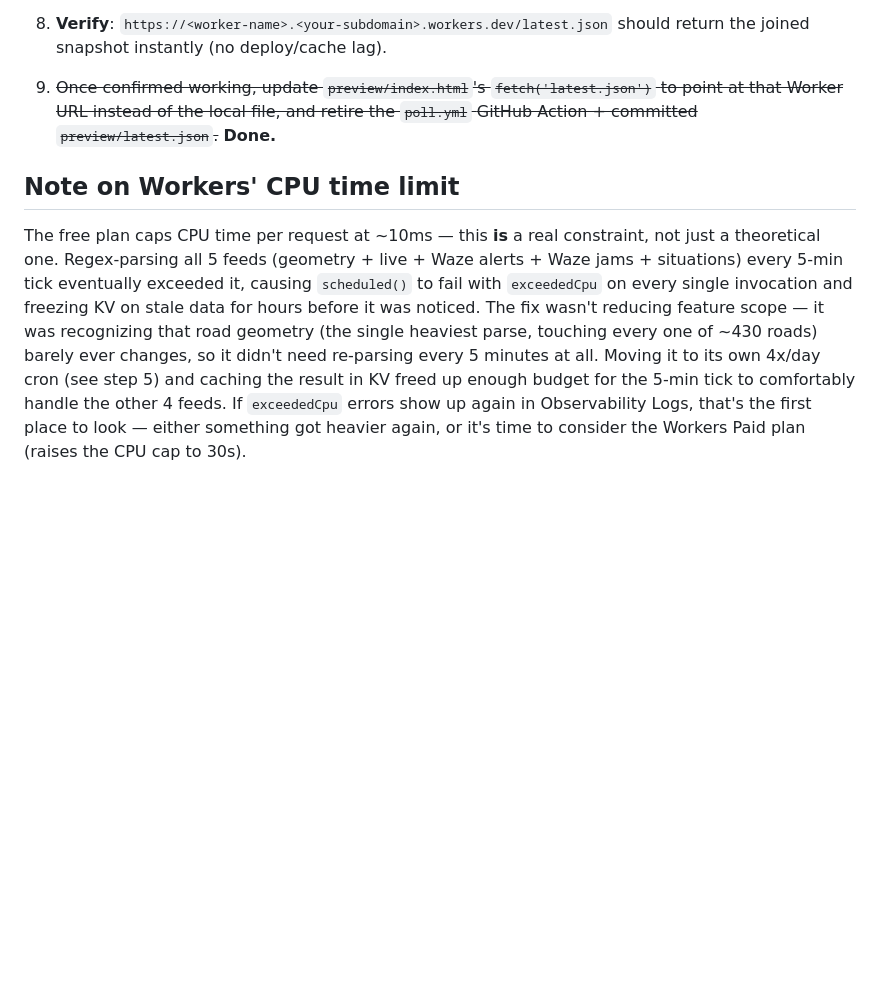
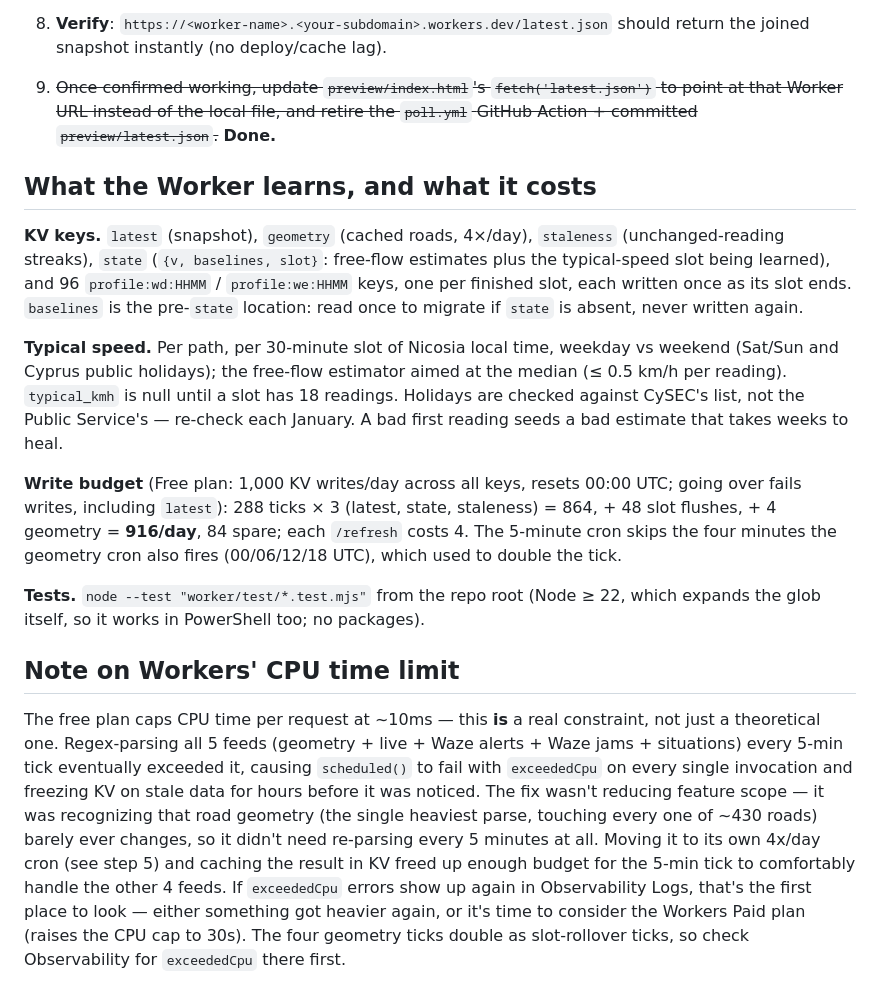
Before and after one commit to atsiakkaris/cyprus-live-traffic, a Markdown page: worker/README.md, the part around the change. Drawn GitHub-style; blank space fills up the shorter version.

```diff
--- a/worker/README.md
+++ b/worker/README.md
@@ -56,6 +56,32 @@ reference / redeploying from scratch if ever needed.
    to point at that Worker URL instead of the local file, and retire the
    `poll.yml` GitHub Action + committed `preview/latest.json`.~~ **Done.**
 
+## What the Worker learns, and what it costs
+
+**KV keys.** `latest` (snapshot), `geometry` (cached roads, 4×/day),
+`staleness` (unchanged-reading streaks), `state` (`{v, baselines, slot}`:
+free-flow estimates plus the typical-speed slot being learned), and 96
+`profile:wd:HHMM` / `profile:we:HHMM` keys, one per finished slot, each
+written once as its slot ends. `baselines` is the pre-`state` location: read
+once to migrate if `state` is absent, never written again.
+
+**Typical speed.** Per path, per 30-minute slot of Nicosia local time,
+weekday vs weekend (Sat/Sun and Cyprus public holidays); the free-flow
+estimator aimed at the median (≤ 0.5 km/h per reading). `typical_kmh` is null
+until a slot has 18 readings. Holidays are checked against CySEC's list, not
+the Public Service's — re-check each January. A bad first reading seeds a bad
+estimate that takes weeks to heal.
+
+**Write budget** (Free plan: 1,000 KV writes/day across all keys, resets
+00:00 UTC; going over fails writes, including `latest`): 288 ticks × 3
+(latest, state, staleness) = 864, + 48 slot flushes, + 4 geometry =
+**916/day**, 84 spare; each `/refresh` costs 4. The 5-minute cron skips the
+four minutes the geometry cron also fires (00/06/12/18 UTC), which used to
+double the tick.
+
+**Tests.** `node --test "worker/test/*.test.mjs"` from the repo root (Node ≥ 22,
+which expands the glob itself, so it works in PowerShell too; no packages).
+
 ## Note on Workers' CPU time limit
 
 The free plan caps CPU time per request at ~10ms — this **is** a real
@@ -71,3 +97,5 @@ in KV freed up enough budget for the 5-min tick to comfortably handle the
 other 4 feeds. If `exceededCpu` errors show up again in Observability
 Logs, that's the first place to look — either something got heavier again,
 or it's time to consider the Workers Paid plan (raises the CPU cap to 30s).
+The four geometry ticks double as slot-rollover ticks, so check Observability
+for `exceededCpu` there first.
```
Also changed, not shown: README.md (+12 -8 lines).
